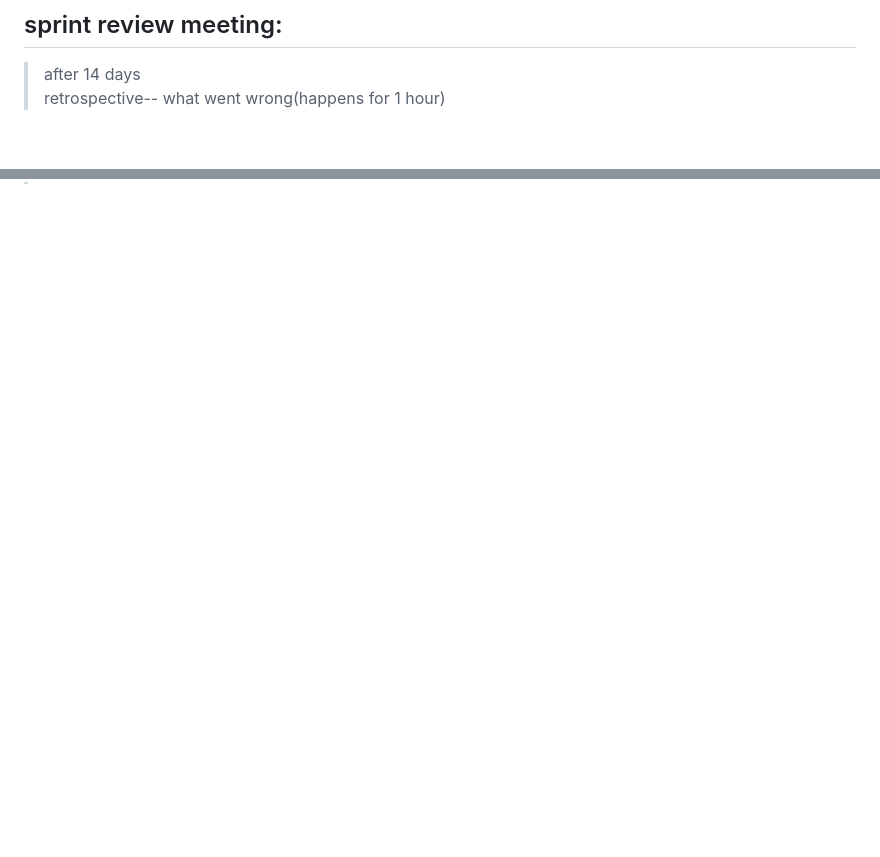
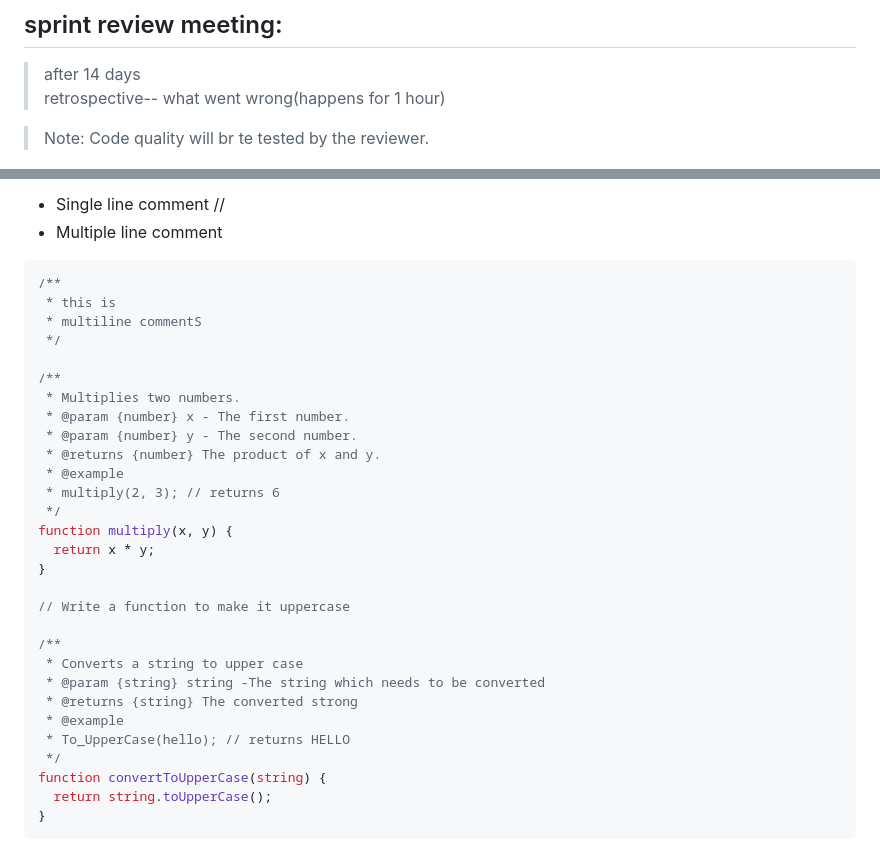
Before and after one commit to Bhanusri-1320/Foundation_Proclink, a Markdown page: JS_notes.md, 2 parts joined by grey strips. Rendered like a GitHub page; blank space fills up the shorter version.

````diff
--- a/notes.md
+++ b/JS_notes.md
@@ -503,6 +503,8 @@ PM+ CTO== Techinal analysis
 > after 14 days
 > retrospective-- what went wrong(happens for 1 hour)
 
+> Note: Code quality will br te tested by the reviewer.
+
 ![img](image.png)
 ![img2](image-1.png)
 
@@ -528,0 +569,34 @@ PM+ CTO== Techinal analysis
+- Single line comment //
+- Multiple line comment
+
+```js
+/**
+ * this is
+ * multiline commentS
+ */
+
+/**
+ * Multiplies two numbers.
+ * @param {number} x - The first number.
+ * @param {number} y - The second number.
+ * @returns {number} The product of x and y.
+ * @example
+ * multiply(2, 3); // returns 6
+ */
+function multiply(x, y) {
+  return x * y;
+}
+
+// Write a function to make it uppercase
+
+/**
+ * Converts a string to upper case
+ * @param {string} string -The string which needs to be converted
+ * @returns {string} The converted strong
+ * @example
+ * To_UpperCase(hello); // returns HELLO
+ */
+function convertToUpperCase(string) {
+  return string.toUpperCase();
+}
+```
````
Also changed, not shown: other parts of JS_notes.md (+39 -1 lines), git_notes.md (added, +11 -0 lines), image-5.png (added), 2 other files.
